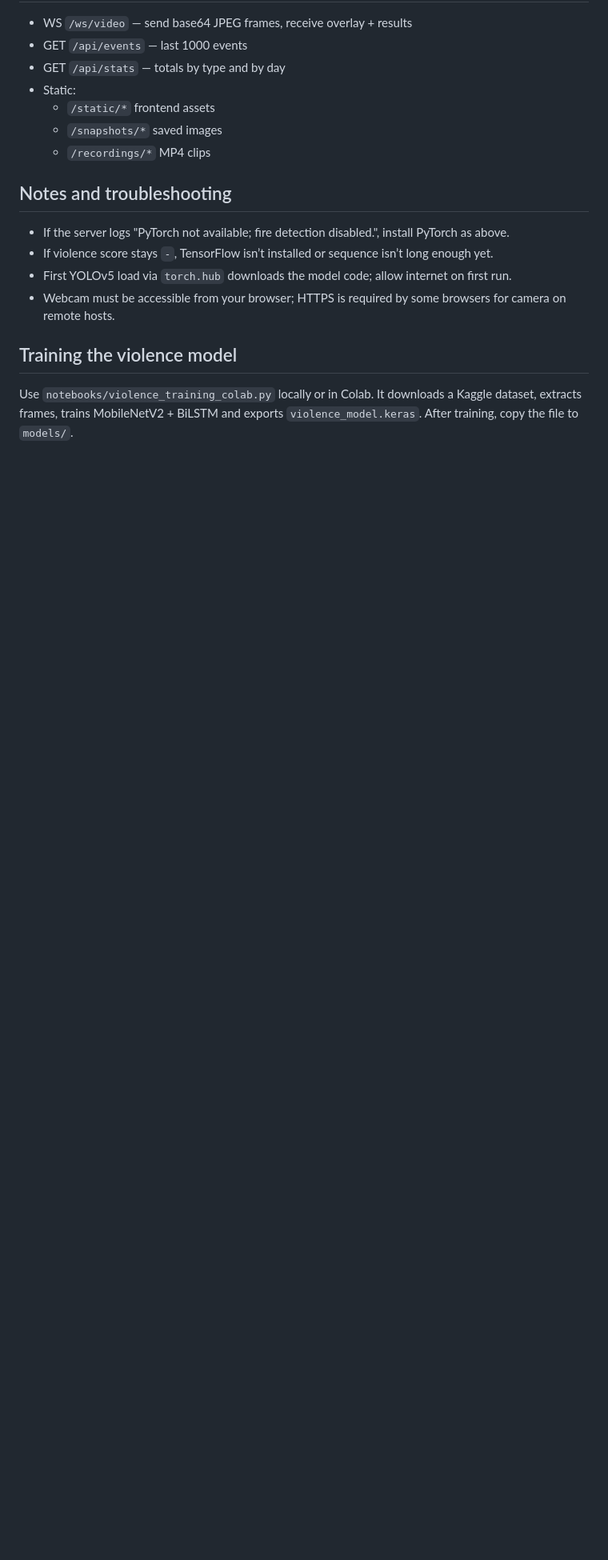
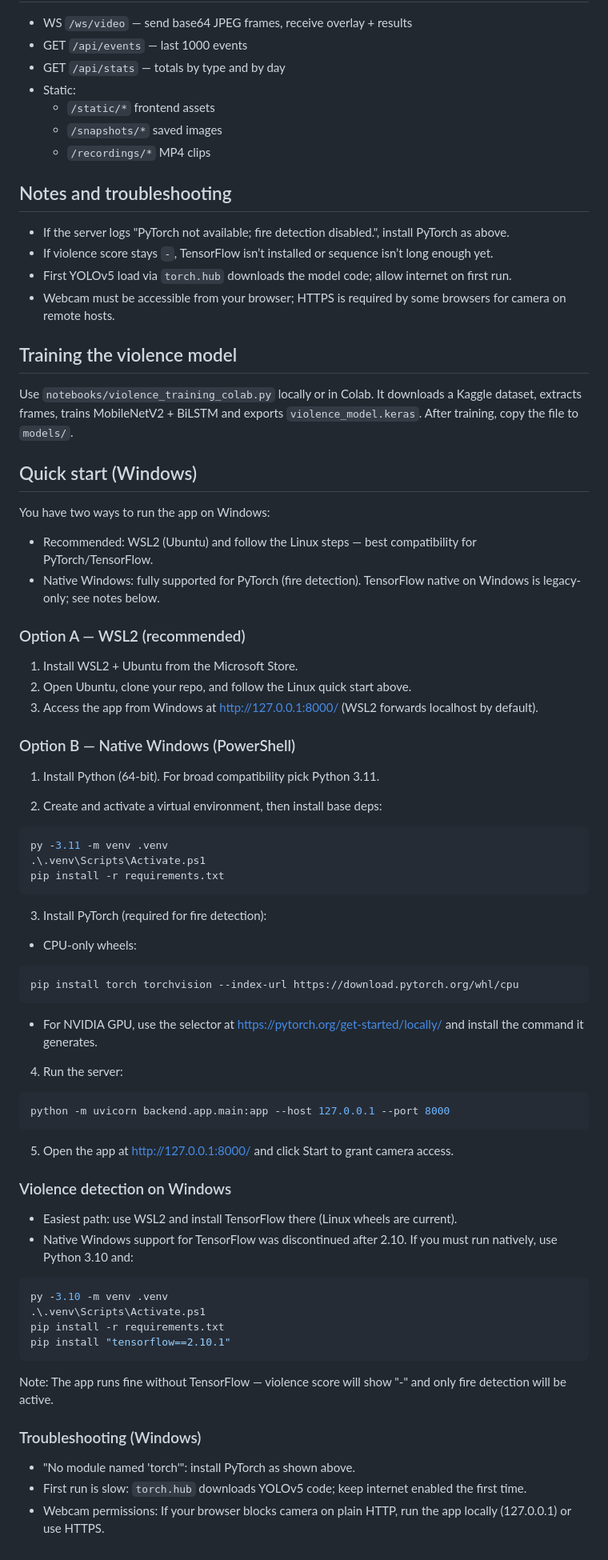
Before and after one commit to joshuuaaa/violence-webapp, a Markdown page: README.md, the part around the change. Shown: that part at 80% size. Drawn GitHub-style; blank space fills up the shorter version.

Commit message:
docs: add Windows quick start (WSL2 and native) with PyTorch/TensorFlow notes

````diff
--- a/README.md
+++ b/README.md
@@ -105,3 +105,66 @@ Place your trained `violence_model.keras` into `models/`. The server auto-loads
 ## Training the violence model
 
 Use `notebooks/violence_training_colab.py` locally or in Colab. It downloads a Kaggle dataset, extracts frames, trains MobileNetV2 + BiLSTM and exports `violence_model.keras`. After training, copy the file to `models/`.
+
+## Quick start (Windows)
+
+You have two ways to run the app on Windows:
+
+- Recommended: WSL2 (Ubuntu) and follow the Linux steps — best compatibility for PyTorch/TensorFlow.
+- Native Windows: fully supported for PyTorch (fire detection). TensorFlow native on Windows is legacy-only; see notes below.
+
+### Option A — WSL2 (recommended)
+
+1) Install WSL2 + Ubuntu from the Microsoft Store.
+2) Open Ubuntu, clone your repo, and follow the Linux quick start above.
+3) Access the app from Windows at http://127.0.0.1:8000/ (WSL2 forwards localhost by default).
+
+### Option B — Native Windows (PowerShell)
+
+1) Install Python (64-bit). For broad compatibility pick Python 3.11.
+
+2) Create and activate a virtual environment, then install base deps:
+
+```powershell
+py -3.11 -m venv .venv
+.\.venv\Scripts\Activate.ps1
+pip install -r requirements.txt
+```
+
+3) Install PyTorch (required for fire detection):
+
+- CPU-only wheels:
+
+```powershell
+pip install torch torchvision --index-url https://download.pytorch.org/whl/cpu
+```
+
+- For NVIDIA GPU, use the selector at https://pytorch.org/get-started/locally/ and install the command it generates.
+
+4) Run the server:
+
+```powershell
+python -m uvicorn backend.app.main:app --host 127.0.0.1 --port 8000
+```
+
+5) Open the app at http://127.0.0.1:8000/ and click Start to grant camera access.
+
+### Violence detection on Windows
+
+- Easiest path: use WSL2 and install TensorFlow there (Linux wheels are current).
+- Native Windows support for TensorFlow was discontinued after 2.10. If you must run natively, use Python 3.10 and:
+
+```powershell
+py -3.10 -m venv .venv
+.\.venv\Scripts\Activate.ps1
+pip install -r requirements.txt
+pip install "tensorflow==2.10.1"
+```
+
+Note: The app runs fine without TensorFlow — violence score will show "-" and only fire detection will be active.
+
+### Troubleshooting (Windows)
+
+- "No module named 'torch'": install PyTorch as shown above.
+- First run is slow: `torch.hub` downloads YOLOv5 code; keep internet enabled the first time.
+- Webcam permissions: If your browser blocks camera on plain HTTP, run the app locally (127.0.0.1) or use HTTPS.
````
